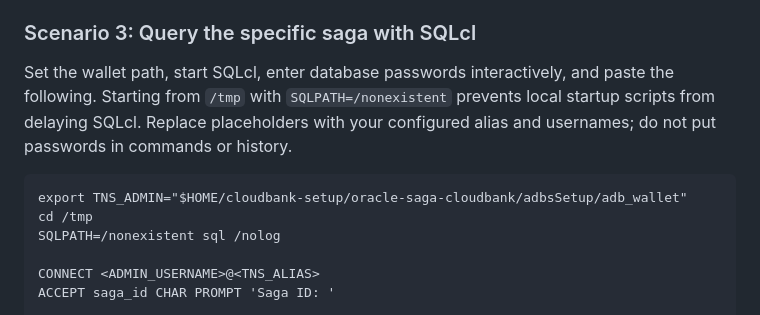
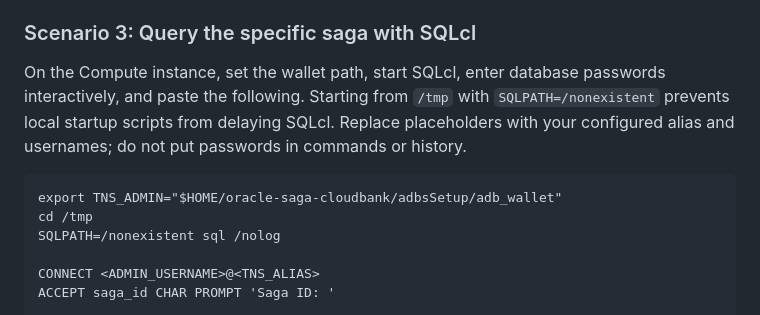
Before and after one commit to sgerrits2/Oracle-SAGAS, a Markdown page: l5-demo/demo.md, the part around one of its changes. Drawn GitHub-style.

```diff
--- a/l5-demo/demo.md
+++ b/l5-demo/demo.md
@@ -919,9 +919,9 @@ When finished, remove the temporary function with `unset -f run_insufficient_fun
 
 ### Scenario 3: Query the specific saga with SQLcl
 
-Set the wallet path, start SQLcl, enter database passwords interactively, and paste the following. Starting from `/tmp` with `SQLPATH=/nonexistent` prevents local startup scripts from delaying SQLcl. Replace placeholders with your configured alias and usernames; do not put passwords in commands or history.
+On the Compute instance, set the wallet path, start SQLcl, enter database passwords interactively, and paste the following. Starting from `/tmp` with `SQLPATH=/nonexistent` prevents local startup scripts from delaying SQLcl. Replace placeholders with your configured alias and usernames; do not put passwords in commands or history.
 
-<pre id="verifySagaState" class="interactive-command"><code>export TNS_ADMIN="$HOME/cloudbank-setup/oracle-saga-cloudbank/adbsSetup/adb_wallet"
+<pre id="verifySagaState" class="interactive-command"><code>export TNS_ADMIN="$HOME/oracle-saga-cloudbank/adbsSetup/adb_wallet"
 cd /tmp
 SQLPATH=/nonexistent sql /nolog
 
```
Also changed, not shown: other parts of l5-demo/demo.md (+6 -6 lines).
